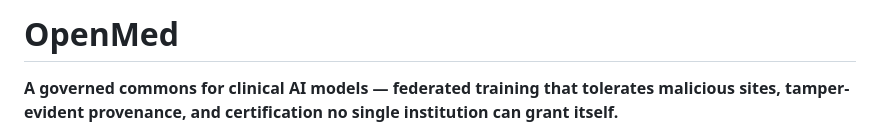
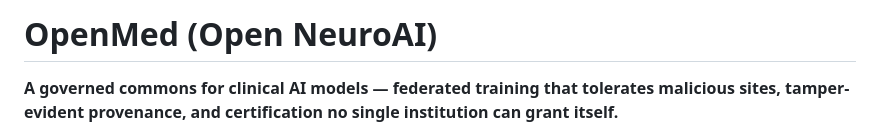
Before and after one commit to RussellYSW/OpenMed, a Markdown page: README.md, the part around the change. GitHub-like rendering.

Commit message:
Update project name to 'OpenMed (Open NeuroAI)'

```diff
--- a/README.md
+++ b/README.md
@@ -1,4 +1,4 @@
-# OpenMed
+# OpenMed (Open NeuroAI)
 
 **A governed commons for clinical AI models — federated training that tolerates malicious
 sites, tamper-evident provenance, and certification no single institution can grant
```
